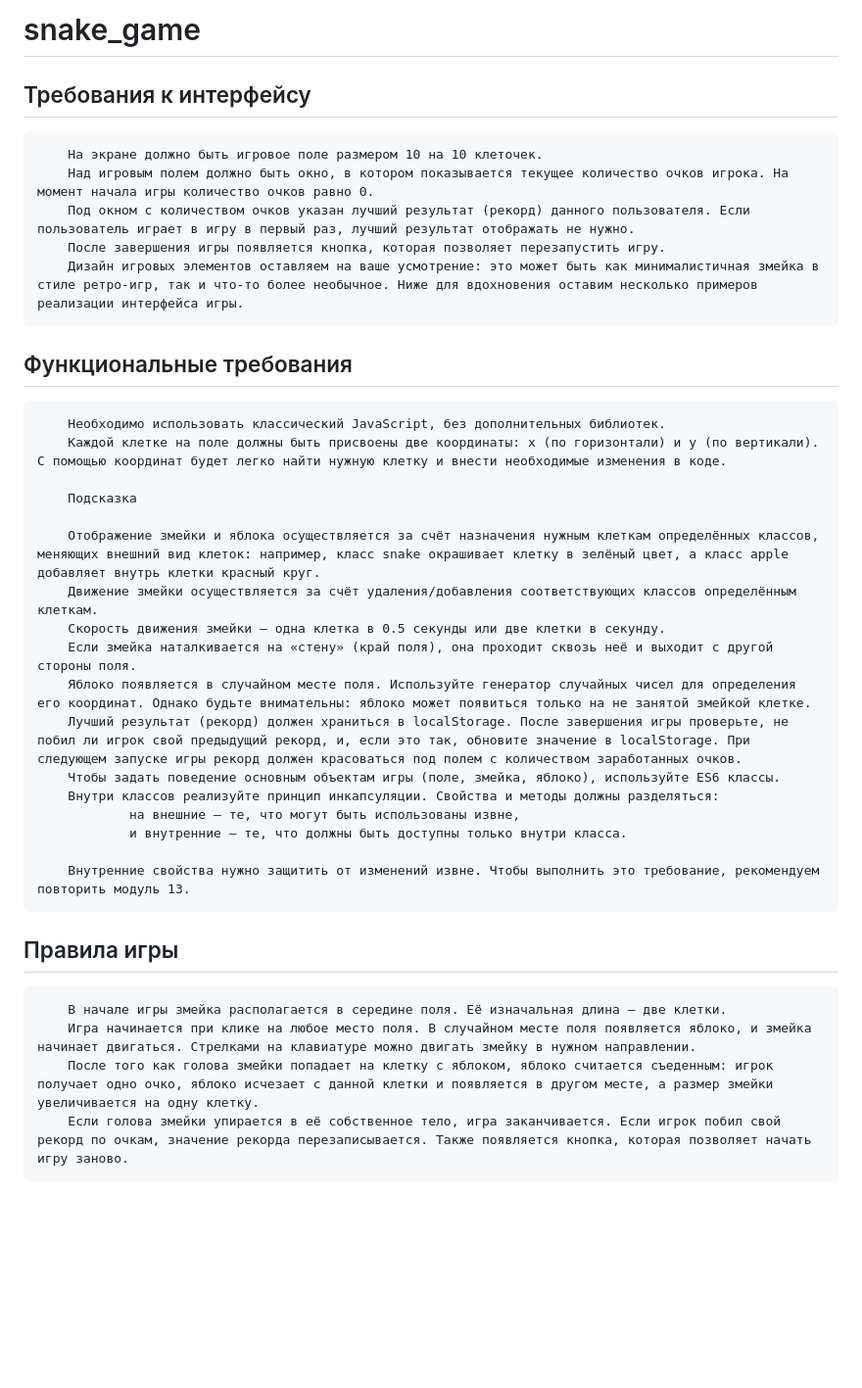
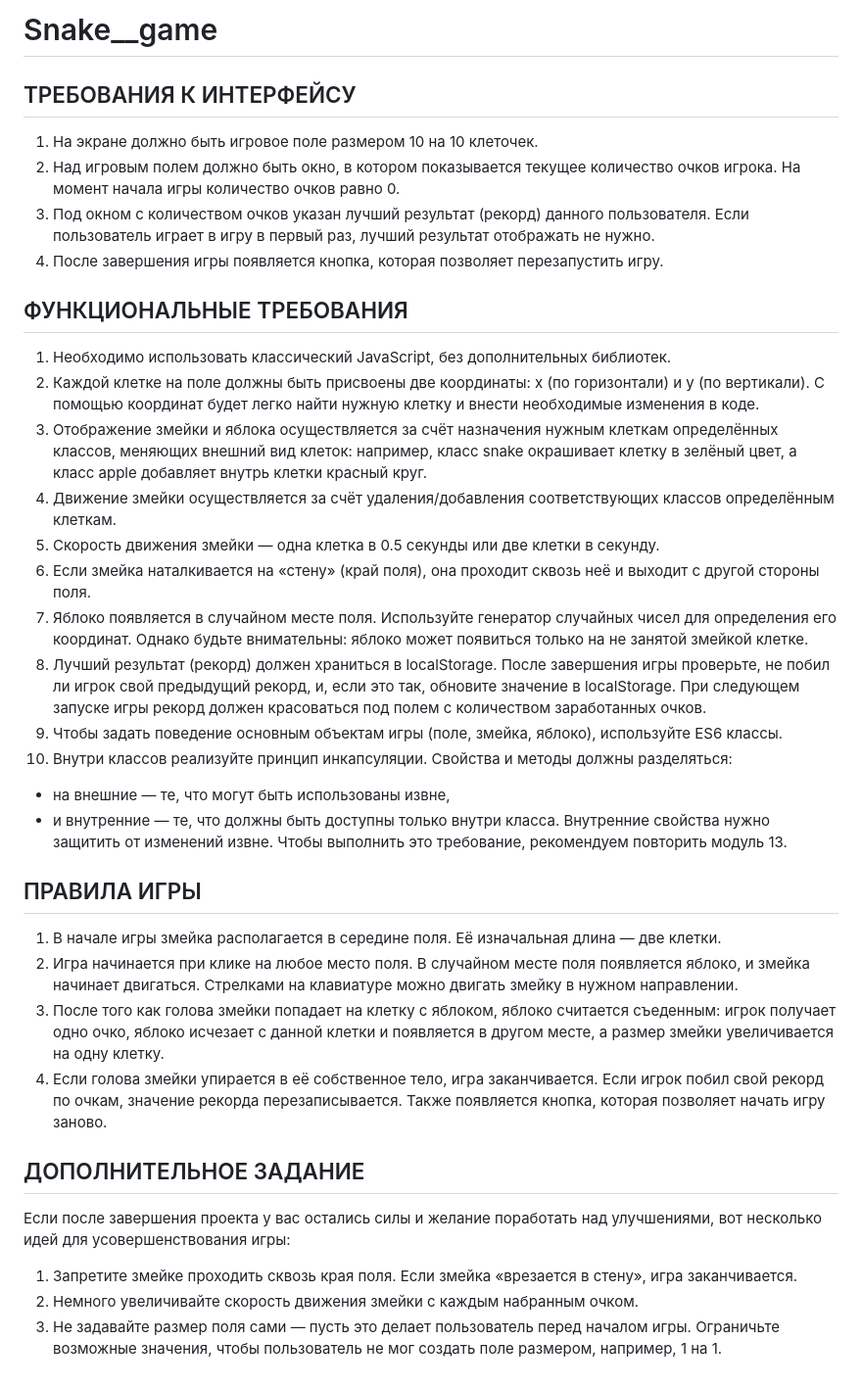
Before and after one commit to Kiyrus/snake_game, a Markdown page: README.md, the part around the change. Shown: that part at 98% size. GitHub-like rendering; blank space fills up the shorter version.

```diff
--- a/README.md
+++ b/README.md
@@ -1,36 +1,38 @@
-# snake_game
+# Snake__game
 
-## Требования к интерфейсу
+## ТРЕБОВАНИЯ К ИНТЕРФЕЙСУ
 
-        На экране должно быть игровое поле размером 10 на 10 клеточек.
-        Над игровым полем должно быть окно, в котором показывается текущее количество очков игрока. На момент начала игры количество очков равно 0.
-        Под окном с количеством очков указан лучший результат (рекорд) данного пользователя. Если пользователь играет в игру в первый раз, лучший результат отображать не нужно.
-        После завершения игры появляется кнопка, которая позволяет перезапустить игру.
-        Дизайн игровых элементов оставляем на ваше усмотрение: это может быть как минималистичная змейка в стиле ретро-игр, так и что-то более необычное. Ниже для вдохновения оставим несколько примеров реализации интерфейса игры.
+1. На экране должно быть игровое поле размером 10 на 10 клеточек.
+2. Над игровым полем должно быть окно, в котором показывается текущее количество очков игрока. На момент начала игры количество очков равно 0.
+3. Под окном с количеством очков указан лучший результат (рекорд) данного пользователя. Если пользователь играет в игру в первый раз, лучший результат отображать не нужно.
+4. После завершения игры появляется кнопка, которая позволяет перезапустить игру.
 
-## Функциональные требования
+## ФУНКЦИОНАЛЬНЫЕ ТРЕБОВАНИЯ
 
-        Необходимо использовать классический JavaScript, без дополнительных библиотек.
-        Каждой клетке на поле должны быть присвоены две координаты: x (по горизонтали) и y (по вертикали). С помощью координат будет легко найти нужную клетку и внести необходимые изменения в коде.
+1. Необходимо использовать классический JavaScript, без дополнительных библиотек.
+2. Каждой клетке на поле должны быть присвоены две координаты: x (по горизонтали) и y (по вертикали). С помощью координат будет легко найти нужную клетку и внести необходимые изменения в коде.
+3. Отображение змейки и яблока осуществляется за счёт назначения нужным клеткам определённых классов, меняющих внешний вид клеток: например, класс snake окрашивает клетку в зелёный цвет, а класс apple добавляет внутрь клетки красный круг.
+4. Движение змейки осуществляется за счёт удаления/добавления соответствующих классов определённым клеткам.
+5. Скорость движения змейки — одна клетка в 0.5 секунды или две клетки в секунду.
+6. Если змейка наталкивается на «стену» (край поля), она проходит сквозь неё и выходит с другой стороны поля.
+7. Яблоко появляется в случайном месте поля. Используйте генератор случайных чисел для определения его координат. Однако будьте внимательны: яблоко может появиться только на не занятой змейкой клетке.
+8. Лучший результат (рекорд) должен храниться в localStorage. После завершения игры проверьте, не побил ли игрок свой предыдущий рекорд, и, если это так, обновите значение в localStorage. При следующем запуске игры рекорд должен красоваться под полем с количеством заработанных очков.
+9. Чтобы задать поведение основным объектам игры (поле, змейка, яблоко), используйте ES6 классы.
+10. Внутри классов реализуйте принцип инкапсуляции. Свойства и методы должны разделяться:
+  - на внешние — те, что могут быть использованы извне,
+  - и внутренние — те, что должны быть доступны только внутри класса.
+Внутренние свойства нужно защитить от изменений извне. Чтобы выполнить это требование, рекомендуем повторить модуль 13.
 
-        Подсказка
+## ПРАВИЛА ИГРЫ
 
-        Отображение змейки и яблока осуществляется за счёт назначения нужным клеткам определённых классов, меняющих внешний вид клеток: например, класс snake окрашивает клетку в зелёный цвет, а класс apple добавляет внутрь клетки красный круг.
-        Движение змейки осуществляется за счёт удаления/добавления соответствующих классов определённым клеткам.
-        Скорость движения змейки — одна клетка в 0.5 секунды или две клетки в секунду.
-        Если змейка наталкивается на «стену» (край поля), она проходит сквозь неё и выходит с другой стороны поля.
-        Яблоко появляется в случайном месте поля. Используйте генератор случайных чисел для определения его координат. Однако будьте внимательны: яблоко может появиться только на не занятой змейкой клетке.
-        Лучший результат (рекорд) должен храниться в localStorage. После завершения игры проверьте, не побил ли игрок свой предыдущий рекорд, и, если это так, обновите значение в localStorage. При следующем запуске игры рекорд должен красоваться под полем с количеством заработанных очков.
-        Чтобы задать поведение основным объектам игры (поле, змейка, яблоко), используйте ES6 классы.
-        Внутри классов реализуйте принцип инкапсуляции. Свойства и методы должны разделяться:
-                на внешние — те, что могут быть использованы извне,
-                и внутренние — те, что должны быть доступны только внутри класса.
+1. В начале игры змейка располагается в середине поля. Её изначальная длина — две клетки.
+2. Игра начинается при клике на любое место поля. В случайном месте поля появляется яблоко, и змейка начинает двигаться. Стрелками на клавиатуре можно двигать змейку в нужном направлении.
+3. После того как голова змейки попадает на клетку с яблоком, яблоко считается съеденным: игрок получает одно очко, яблоко исчезает с данной клетки и появляется в другом месте, а размер змейки увеличивается на одну клетку.
+4. Если голова змейки упирается в её собственное тело, игра заканчивается. Если игрок побил свой рекорд по очкам, значение рекорда перезаписывается. Также появляется кнопка, которая позволяет начать игру заново.
 
-        Внутренние свойства нужно защитить от изменений извне. Чтобы выполнить это требование, рекомендуем повторить модуль 13.
+## ДОПОЛНИТЕЛЬНОЕ ЗАДАНИЕ
+Если после завершения проекта у вас остались силы и желание поработать над улучшениями, вот несколько идей для усовершенствования игры:
 
-## Правила игры
-
-        В начале игры змейка располагается в середине поля. Её изначальная длина — две клетки.
-        Игра начинается при клике на любое место поля. В случайном месте поля появляется яблоко, и змейка начинает двигаться. Стрелками на клавиатуре можно двигать змейку в нужном направлении.
-        После того как голова змейки попадает на клетку с яблоком, яблоко считается съеденным: игрок получает одно очко, яблоко исчезает с данной клетки и появляется в другом месте, а размер змейки увеличивается на одну клетку.
-        Если голова змейки упирается в её собственное тело, игра заканчивается. Если игрок побил свой рекорд по очкам, значение рекорда перезаписывается. Также появляется кнопка, которая позволяет начать игру заново.
+1. Запретите змейке проходить сквозь края поля. Если змейка «врезается в стену», игра заканчивается.
+2. Немного увеличивайте скорость движения змейки с каждым набранным очком.
+3. Не задавайте размер поля сами — пусть это делает пользователь перед началом игры. Ограничьте возможные значения, чтобы пользователь не мог создать поле размером, например, 1 на 1.
```
